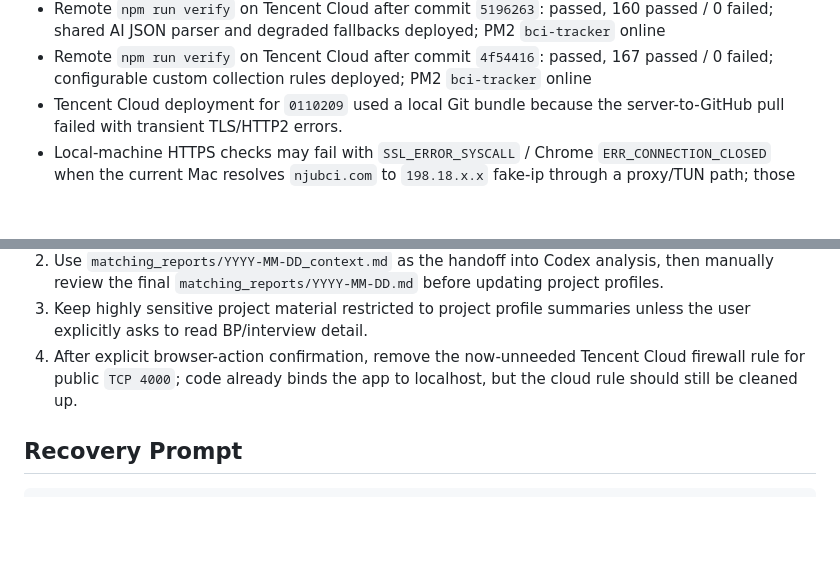
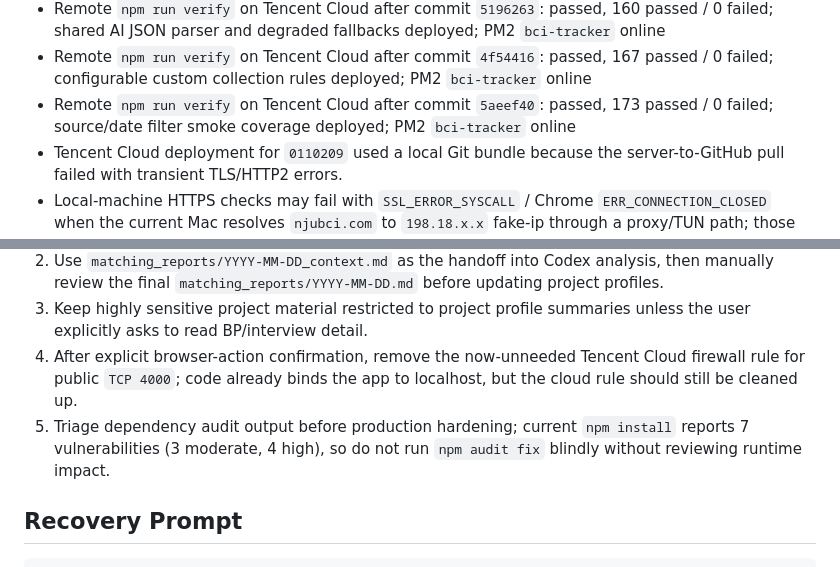
Before and after one commit to xtrailbeima/bci-tracker, a Markdown page: PROJECT_STATE.md, 2 parts joined by grey strips. GitHub-like rendering; blank space fills up the shorter version.

Commit message:
docs: record filter deployment

```diff
--- a/PROJECT_STATE.md
+++ b/PROJECT_STATE.md
@@ -121,6 +121,7 @@ Last known completed checks:
 - Remote `npm run verify` on Tencent Cloud after commit `75d0b65`: passed, 160 passed / 0 failed; API documentation coverage check included; PM2 `bci-tracker` online
 - Remote `npm run verify` on Tencent Cloud after commit `5196263`: passed, 160 passed / 0 failed; shared AI JSON parser and degraded fallbacks deployed; PM2 `bci-tracker` online
 - Remote `npm run verify` on Tencent Cloud after commit `4f54416`: passed, 167 passed / 0 failed; configurable custom collection rules deployed; PM2 `bci-tracker` online
+- Remote `npm run verify` on Tencent Cloud after commit `5aeef40`: passed, 173 passed / 0 failed; source/date filter smoke coverage deployed; PM2 `bci-tracker` online
 - Tencent Cloud deployment for `0110209` used a local Git bundle because the server-to-GitHub pull failed with transient TLS/HTTP2 errors.
 - Local-machine HTTPS checks may fail with `SSL_ERROR_SYSCALL` / Chrome `ERR_CONNECTION_CLOSED` when the current Mac resolves `njubci.com` to `198.18.x.x` fake-ip through a proxy/TUN path; those failed requests do not appear in Nginx logs.
 - Public DoH checked from this machine resolves `njubci.com` to `111.229.73.49`; server-side Nginx checks and remote verification are the source of truth until the browser/proxy path is bypassed or tested from a non-proxy network.
@@ -157,6 +158,7 @@ Re-run checks after each new implementation slice.
 2. Use `matching_reports/YYYY-MM-DD_context.md` as the handoff into Codex analysis, then manually review the final `matching_reports/YYYY-MM-DD.md` before updating project profiles.
 3. Keep highly sensitive project material restricted to project profile summaries unless the user explicitly asks to read BP/interview detail.
 4. After explicit browser-action confirmation, remove the now-unneeded Tencent Cloud firewall rule for public `TCP 4000`; code already binds the app to localhost, but the cloud rule should still be cleaned up.
+5. Triage dependency audit output before production hardening; current `npm install` reports 7 vulnerabilities (3 moderate, 4 high), so do not run `npm audit fix` blindly without reviewing runtime impact.
 
 ## Recovery Prompt
 
```
